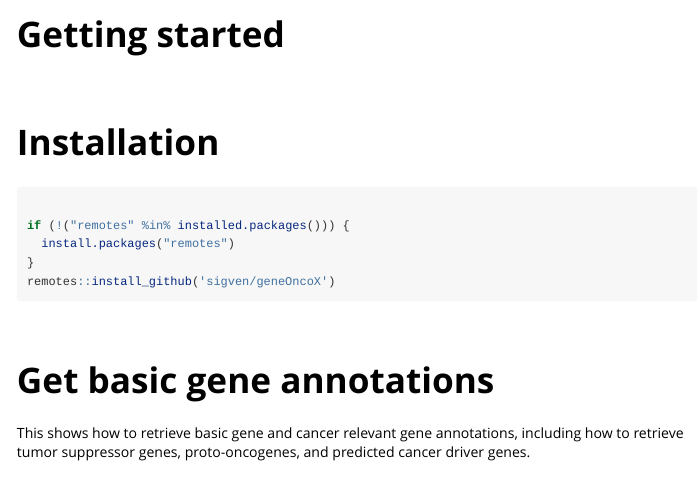
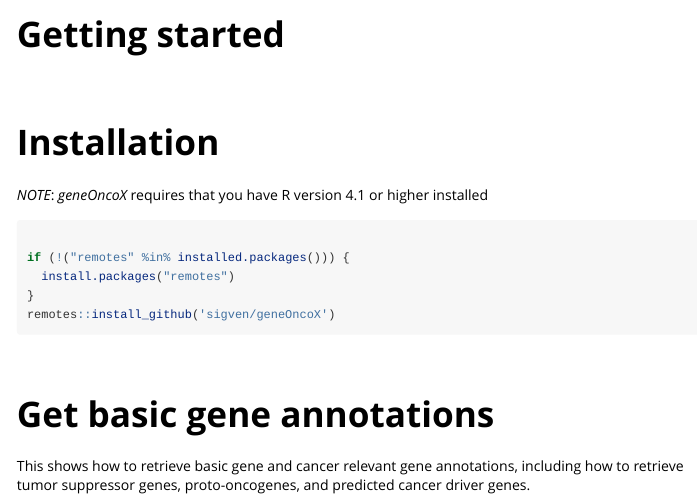
Before and after one commit to sigven/geneOncoX, an R Markdown document (vignettes/geneOncoX.Rmd): the page in a window 1100 px wide, from its top. Rendered offline with R 4.5, knitr and Pandoc, with nearby package versions; some code elsewhere in the file could not run offline; a font, style sheet, LaTeX package, included part or bibliography that could not be used is replaced or left out.

Commit message:
added note regarding r version

````diff
--- a/vignettes/geneOncoX.Rmd
+++ b/vignettes/geneOncoX.Rmd
@@ -28,6 +28,8 @@ library(geneOncoX)
 <br><br>
 
 # Installation
+
+*NOTE*: _geneOncoX_ requires that you have R version 4.1 or higher installed
 
 ```{r install, echo = T, eval = F}
 
````
